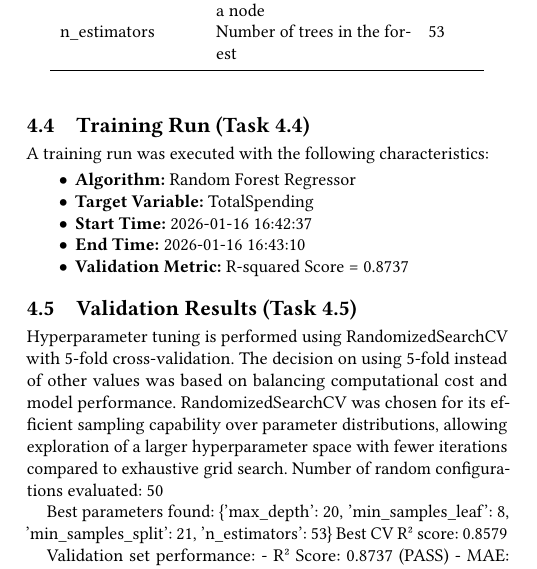
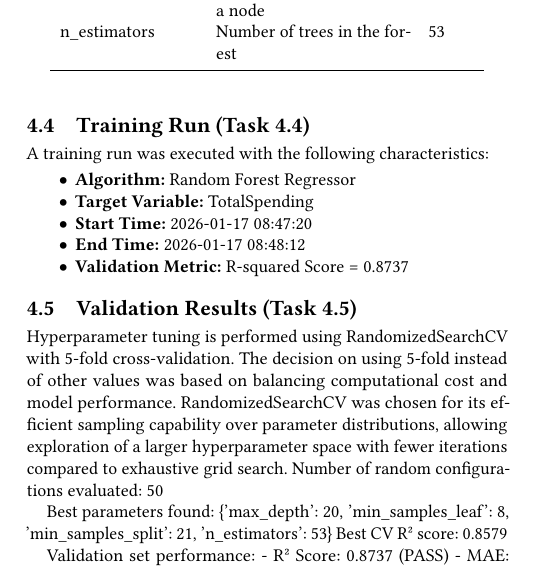
Before and after one commit to dasha-alekseenkova/Business-Intelligence_Lab3, a LaTeX paper (data/report/experiment_report.tex): part of one column of page 3 of 5, cut so that both start at the same text. Compiled offline with pdfLaTeX.

Commit message:
add report

```diff
--- a/data/report/experiment_report.tex
+++ b/data/report/experiment_report.tex
@@ -315,8 +315,8 @@ A training run was executed with the following characteristics:
 \begin{itemize}
     \item \textbf{Algorithm:} Random Forest Regressor
     \item \textbf{Target Variable:} TotalSpending
-    \item \textbf{Start Time:} 2026-01-16 16:42:37
-    \item \textbf{End Time:} 2026-01-16 16:43:10
+    \item \textbf{Start Time:} 2026-01-17 08:47:20
+    \item \textbf{End Time:} 2026-01-17 08:48:12
     \item \textbf{Validation Metric:} R-squared Score = 0.8737
 \end{itemize}
 
```
Also changed, not shown: Report.pdf (added), 1 other file.
